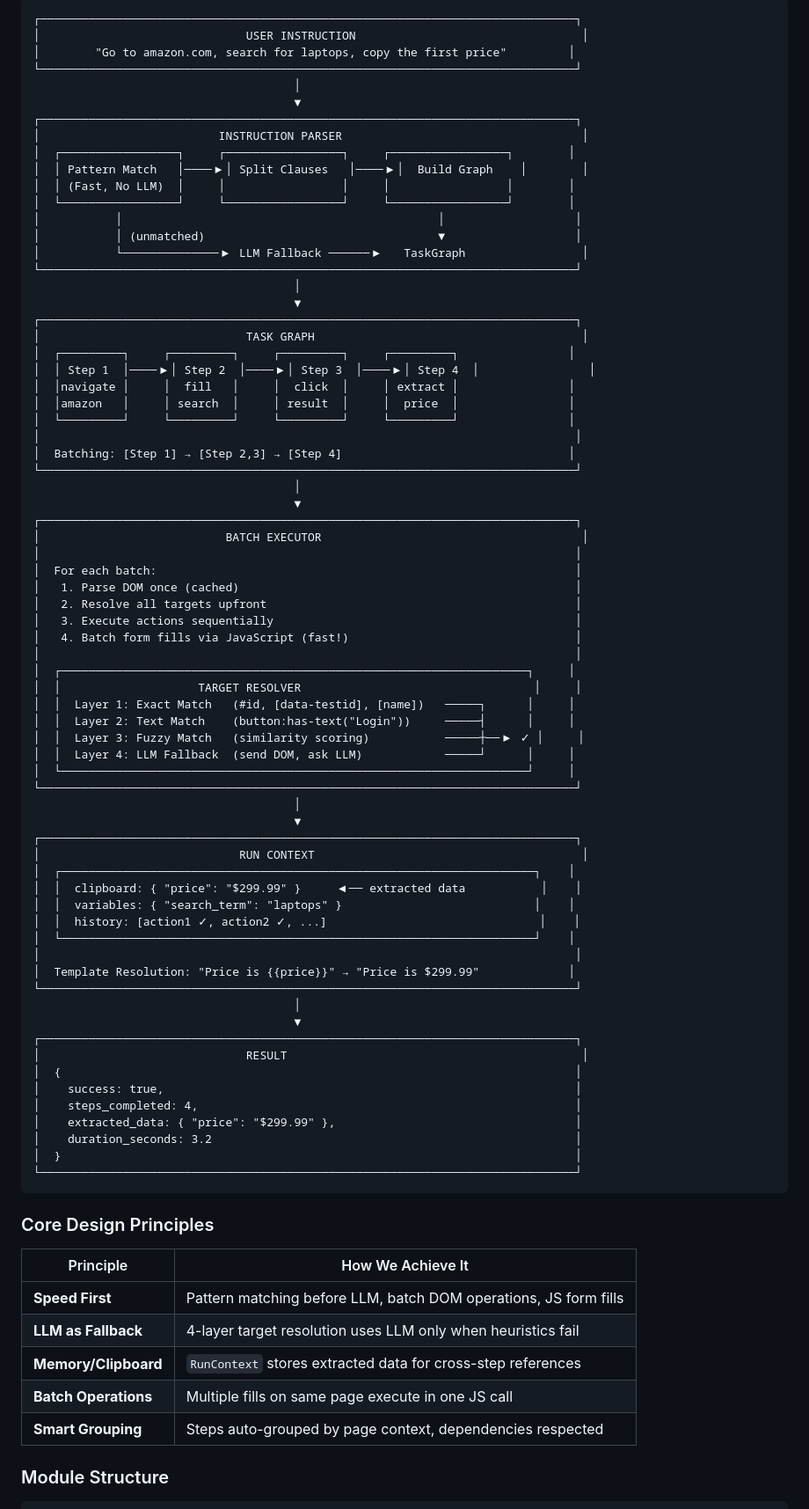
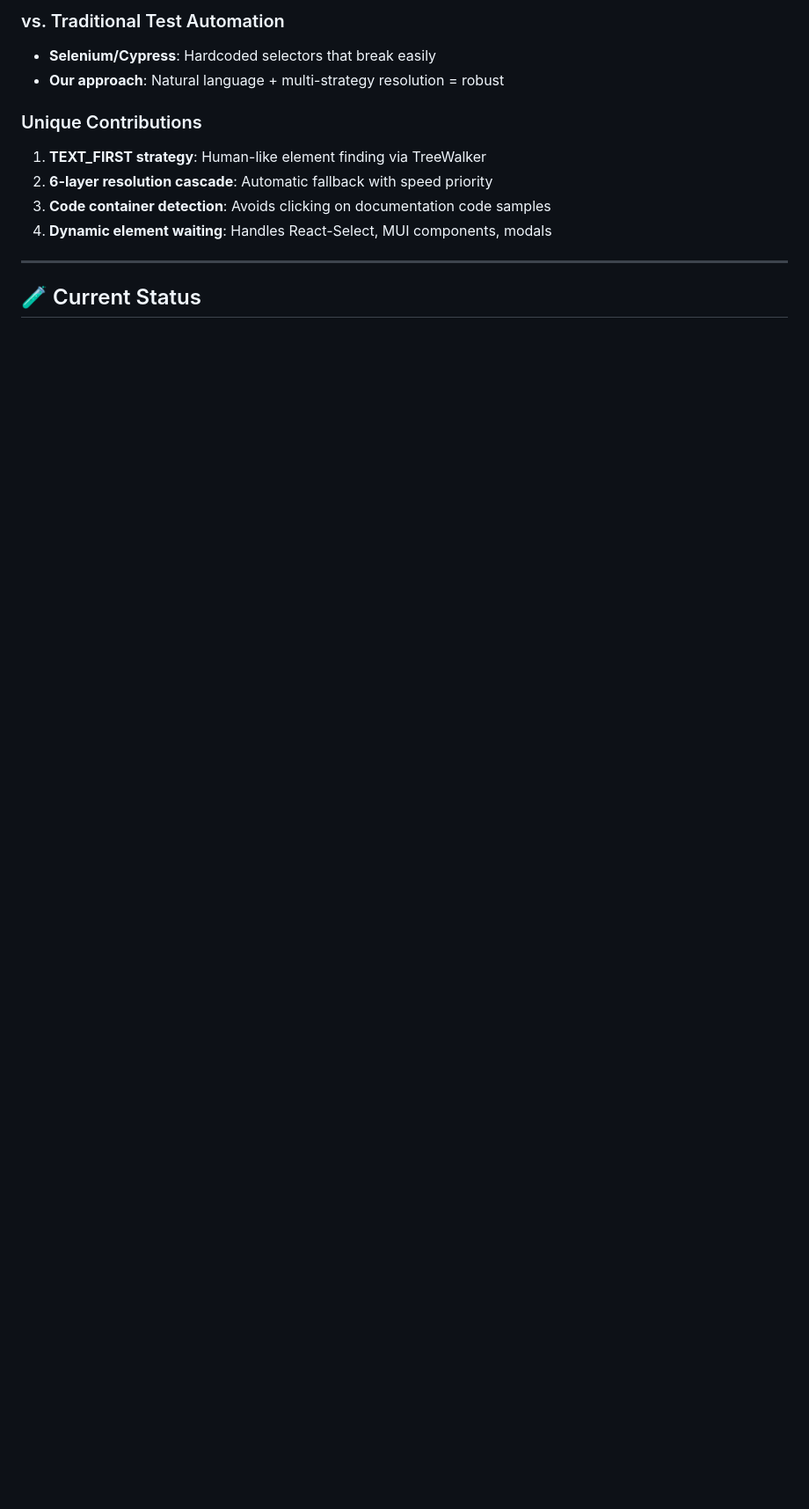
Before and after one commit to suhaibbinyounis/llm-web-agent, a Markdown page: README.md, the part around one of its changes. Shown at 88% size. Rendered like a GitHub page; blank space fills up the shorter version.

````diff
--- a/README.md
+++ b/README.md
@@ -124,86 +226,15 @@ agent:
 
-```
-┌──────────────────────────────────────────────────────────────────────────────┐
-│                              USER INSTRUCTION                                 │
-│        "Go to amazon.com, search for laptops, copy the first price"         │
-└──────────────────────────────────────────────────────────────────────────────┘
-                                      │
-                                      ▼
-┌──────────────────────────────────────────────────────────────────────────────┐
-│                          INSTRUCTION PARSER                                   │
-│  ┌─────────────────┐     ┌─────────────────┐     ┌─────────────────┐        │
-│  │ Pattern Match   │────▶│ Split Clauses   │────▶│  Build Graph    │        │
-│  │ (Fast, No LLM)  │     │                 │     │                 │        │
-│  └─────────────────┘     └─────────────────┘     └─────────────────┘        │
-│           │                                              │                   │
-│           │ (unmatched)                                  ▼                   │
-│           └──────────────▶ LLM Fallback ──────▶   TaskGraph                 │
-└──────────────────────────────────────────────────────────────────────────────┘
-                                      │
-                                      ▼
-┌──────────────────────────────────────────────────────────────────────────────┐
-│                              TASK GRAPH                                       │
-│  ┌─────────┐     ┌─────────┐     ┌─────────┐     ┌─────────┐                │
-│  │ Step 1  │────▶│ Step 2  │────▶│ Step 3  │────▶│ Step 4  │                │
-│  │navigate │     │  fill   │     │  click  │     │ extract │                │
-│  │amazon   │     │ search  │     │ result  │     │  price  │                │
-│  └─────────┘     └─────────┘     └─────────┘     └─────────┘                │
-│                                                                              │
-│  Batching: [Step 1] → [Step 2,3] → [Step 4]                                 │
-└──────────────────────────────────────────────────────────────────────────────┘
-                                      │
-                                      ▼
-┌──────────────────────────────────────────────────────────────────────────────┐
-│                           BATCH EXECUTOR                                      │
-│                                                                              │
-│  For each batch:                                                             │
-│   1. Parse DOM once (cached)                                                 │
-│   2. Resolve all targets upfront                                             │
-│   3. Execute actions sequentially                                            │
-│   4. Batch form fills via JavaScript (fast!)                                 │
-│                                                                              │
-│  ┌────────────────────────────────────────────────────────────────────┐     │
-│  │                    TARGET RESOLVER                                  │     │
-│  │  Layer 1: Exact Match   (#id, [data-testid], [name])   ─────┐      │     │
-│  │  Layer 2: Text Match    (button:has-text("Login"))     ─────┤      │     │
-│  │  Layer 3: Fuzzy Match   (similarity scoring)           ─────┼──▶ ✓ │     │
-│  │  Layer 4: LLM Fallback  (send DOM, ask LLM)            ─────┘      │     │
-│  └────────────────────────────────────────────────────────────────────┘     │
-└──────────────────────────────────────────────────────────────────────────────┘
-                                      │
-                                      ▼
-┌──────────────────────────────────────────────────────────────────────────────┐
-│                             RUN CONTEXT                                       │
-│  ┌─────────────────────────────────────────────────────────────────────┐    │
-│  │  clipboard: { "price": "$299.99" }     ◀── extracted data           │    │
-│  │  variables: { "search_term": "laptops" }                            │    │
-│  │  history: [action1 ✓, action2 ✓, ...]                               │    │
-│  └─────────────────────────────────────────────────────────────────────┘    │
-│                                                                              │
-│  Template Resolution: "Price is {{price}}" → "Price is $299.99"             │
-└──────────────────────────────────────────────────────────────────────────────┘
-                                      │
-                                      ▼
-┌──────────────────────────────────────────────────────────────────────────────┐
-│                              RESULT                                           │
-│  {                                                                           │
-│    success: true,                                                            │
-│    steps_completed: 4,                                                       │
-│    extracted_data: { "price": "$299.99" },                                   │
-│    duration_seconds: 3.2                                                     │
-│  }                                                                           │
-└──────────────────────────────────────────────────────────────────────────────┘
-```
+### vs. Traditional Test Automation
+- **Selenium/Cypress**: Hardcoded selectors that break easily
+- **Our approach**: Natural language + multi-strategy resolution = robust
 
-### Core Design Principles
+### Unique Contributions
+1. **TEXT_FIRST strategy**: Human-like element finding via TreeWalker
+2. **6-layer resolution cascade**: Automatic fallback with speed priority
+3. **Code container detection**: Avoids clicking on documentation code samples
+4. **Dynamic element waiting**: Handles React-Select, MUI components, modals
 
-| Principle | How We Achieve It |
-|-----------|-------------------|
-| **Speed First** | Pattern matching before LLM, batch DOM operations, JS form fills |
-| **LLM as Fallback** | 4-layer target resolution uses LLM only when heuristics fail |
-| **Memory/Clipboard** | `RunContext` stores extracted data for cross-step references |
-| **Batch Operations** | Multiple fills on same page execute in one JS call |
-| **Smart Grouping** | Steps auto-grouped by page context, dependencies respected |
+---
 
-### Module Structure
+## 🧪 Current Status
 
````
Also changed, not shown: other parts of README.md (+244 -104 lines).
